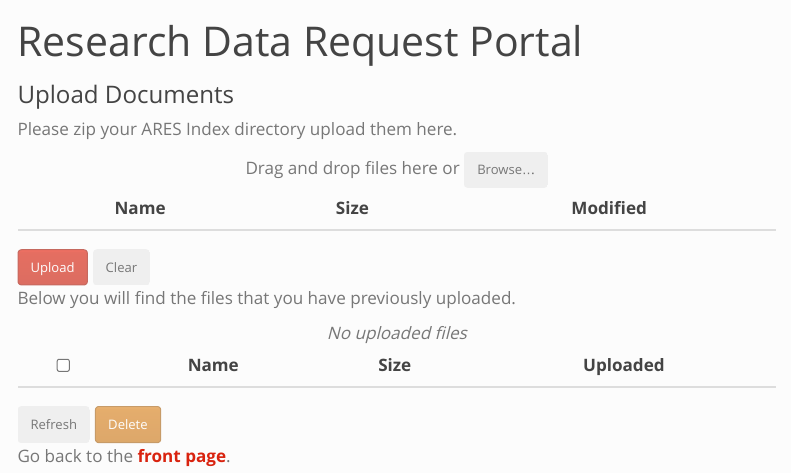
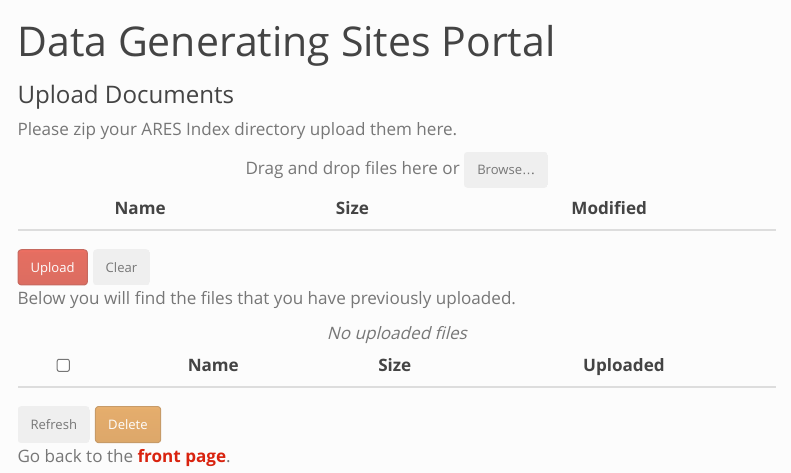
Before and after one commit to chorus-ai/chorus-container-apps, a Quarto document (www-dgs/site/uploads.qmd): the page in a window 1100 px wide, from its top. Rendered offline with R 4.5, knitr and Pandoc in place of Quarto, with nearby package versions; menus at the side of the page are left out.

Commit message:
Fix naming convention

```diff
--- a/www-dgs/site/uploads.qmd
+++ b/www-dgs/site/uploads.qmd
@@ -1,5 +1,5 @@
 ---
-title: Research Data Request Portal
+title: Data Generating Sites Portal
 subtitle: Upload Documents
 ---
 
```
